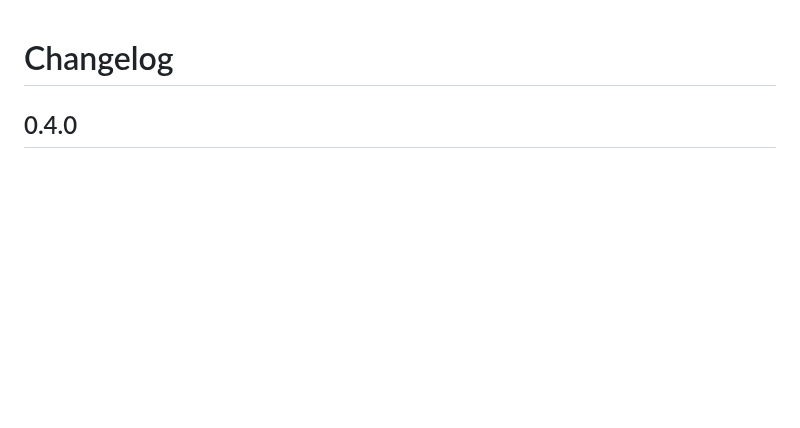
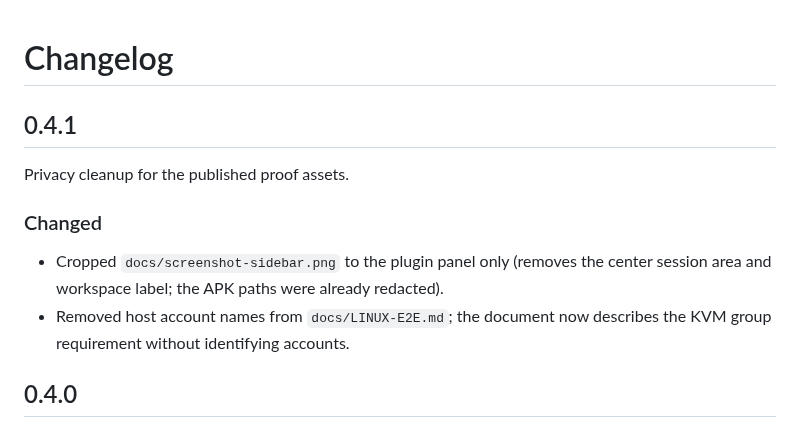
Before and after one commit to yuxiaole-bili/dsh-apk-vm, a Markdown page: CHANGELOG.md, the part around the change. GitHub-like rendering; blank space fills up the shorter version.

```diff
--- a/CHANGELOG.md
+++ b/CHANGELOG.md
@@ -1,4 +1,15 @@
 # Changelog
+
+## 0.4.1
+
+Privacy cleanup for the published proof assets.
+
+### Changed
+
+- Cropped `docs/screenshot-sidebar.png` to the plugin panel only (removes the center session
+  area and workspace label; the APK paths were already redacted).
+- Removed host account names from `docs/LINUX-E2E.md`; the document now describes the KVM
+  group requirement without identifying accounts.
 
 ## 0.4.0
 
```
Also changed, not shown: README.md (+3 -2 lines), docs/LINUX-E2E.md (+5 -5 lines), docs/screenshot-sidebar.png, 1 other file.
